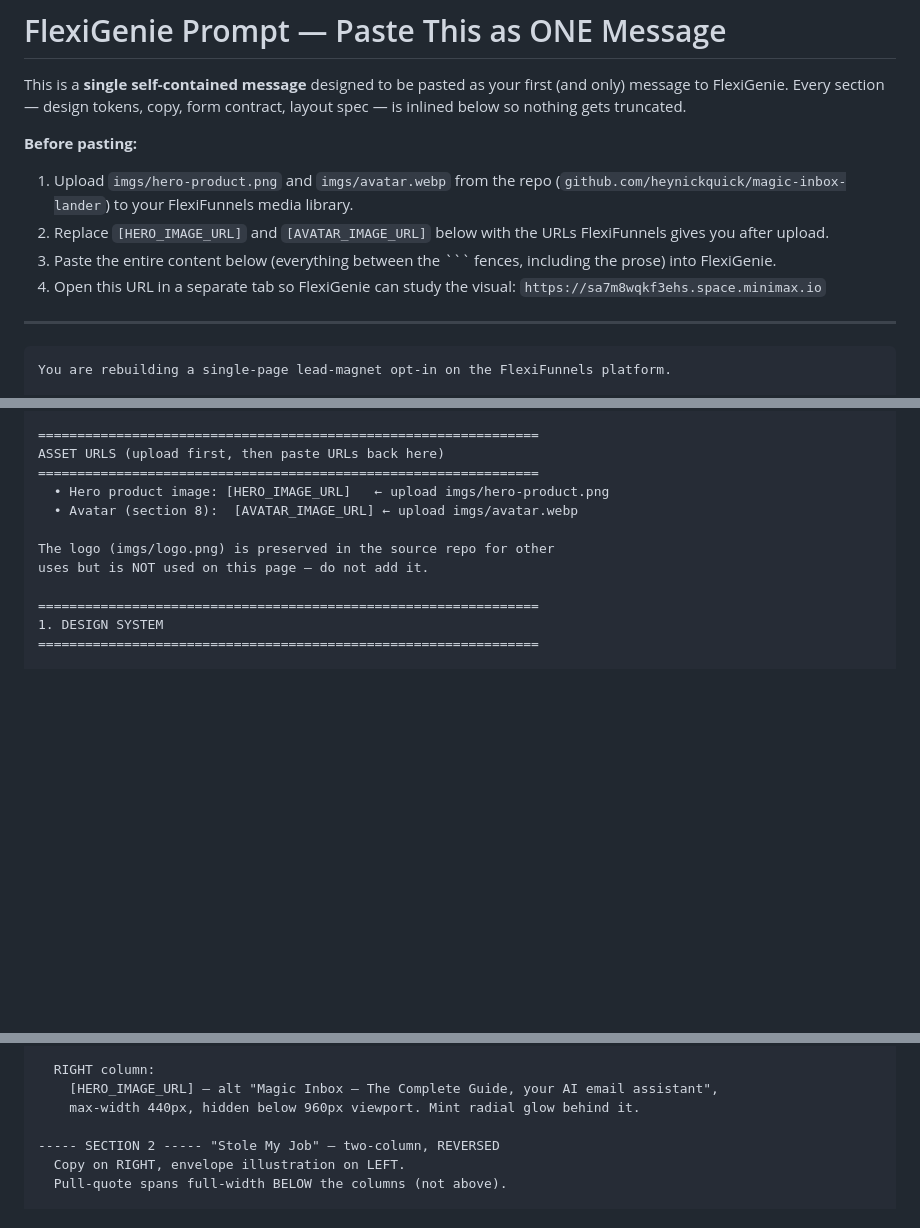
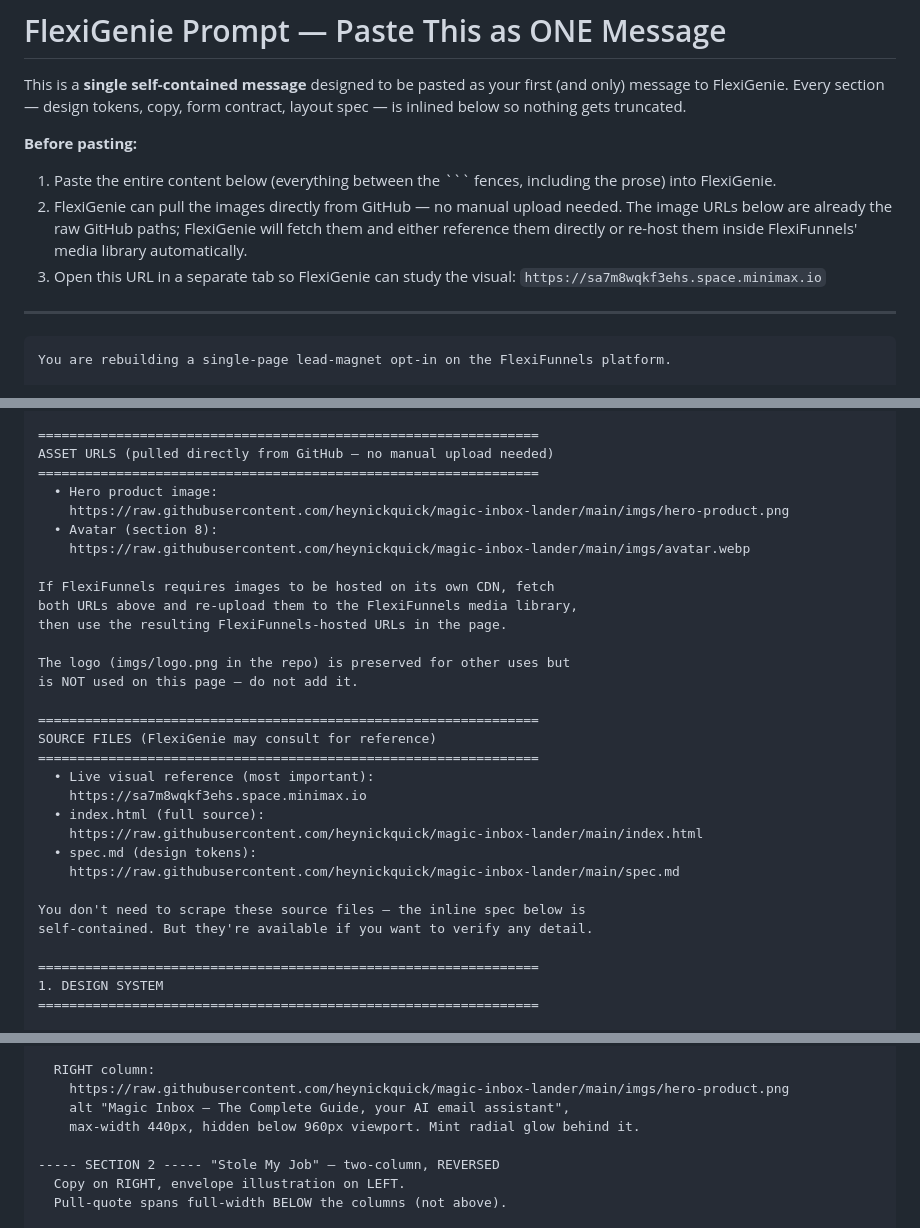
Before and after one commit to heynickquick/magic-inbox-lander, a Markdown page: FLEXIGENIE_PROMPT.md, 3 parts joined by grey strips. Rendered like a GitHub page; blank space fills up the shorter version.

Commit message:
Prompt: switch to raw GitHub URLs for images (no manual upload needed)

````diff
--- a/FLEXIGENIE_PROMPT.md
+++ b/FLEXIGENIE_PROMPT.md
@@ -3,10 +3,9 @@
 This is a **single self-contained message** designed to be pasted as your first (and only) message to FlexiGenie. Every section — design tokens, copy, form contract, layout spec — is inlined below so nothing gets truncated.
 
 **Before pasting:**
-1. Upload `imgs/hero-product.png` and `imgs/avatar.webp` from the repo (`github.com/heynickquick/magic-inbox-lander`) to your FlexiFunnels media library.
-2. Replace `[HERO_IMAGE_URL]` and `[AVATAR_IMAGE_URL]` below with the URLs FlexiFunnels gives you after upload.
-3. Paste the entire content below (everything between the ``` fences, including the prose) into FlexiGenie.
-4. Open this URL in a separate tab so FlexiGenie can study the visual: `https://sa7m8wqkf3ehs.space.minimax.io`
+1. Paste the entire content below (everything between the ``` fences, including the prose) into FlexiGenie.
+2. FlexiGenie can pull the images directly from GitHub — no manual upload needed. The image URLs below are already the raw GitHub paths; FlexiGenie will fetch them and either reference them directly or re-host them inside FlexiFunnels' media library automatically.
+3. Open this URL in a separate tab so FlexiGenie can study the visual: `https://sa7m8wqkf3ehs.space.minimax.io`
 
 ---
 
@@ -82,13 +81,32 @@ WHAT NOT TO DO
   • Don't use blue/purple in the palette. Charcoal + mint only.
 
 ================================================================
-ASSET URLS (upload first, then paste URLs back here)
+ASSET URLS (pulled directly from GitHub — no manual upload needed)
 ================================================================
-  • Hero product image: [HERO_IMAGE_URL]   ← upload imgs/hero-product.png
-  • Avatar (section 8):  [AVATAR_IMAGE_URL] ← upload imgs/avatar.webp
+  • Hero product image:
+    https://raw.githubusercontent.com/heynickquick/magic-inbox-lander/main/imgs/hero-product.png
+  • Avatar (section 8):
+    https://raw.githubusercontent.com/heynickquick/magic-inbox-lander/main/imgs/avatar.webp
 
-The logo (imgs/logo.png) is preserved in the source repo for other
-uses but is NOT used on this page — do not add it.
+If FlexiFunnels requires images to be hosted on its own CDN, fetch
+both URLs above and re-upload them to the FlexiFunnels media library,
+then use the resulting FlexiFunnels-hosted URLs in the page.
+
+The logo (imgs/logo.png in the repo) is preserved for other uses but
+is NOT used on this page — do not add it.
+
+================================================================
+SOURCE FILES (FlexiGenie may consult for reference)
+================================================================
+  • Live visual reference (most important):
+    https://sa7m8wqkf3ehs.space.minimax.io
+  • index.html (full source):
+    https://raw.githubusercontent.com/heynickquick/magic-inbox-lander/main/index.html
+  • spec.md (design tokens):
+    https://raw.githubusercontent.com/heynickquick/magic-inbox-lander/main/spec.md
+
+You don't need to scrape these source files — the inline spec below is
+self-contained. But they're available if you want to verify any detail.
 
 ================================================================
 1. DESIGN SYSTEM
@@ -178,7 +196,8 @@ The page is NINE sections + footer. Build them in this exact order.
     microcopy:      "Your email stays private and you can leave whenever you want."
 
   RIGHT column:
-    [HERO_IMAGE_URL] — alt "Magic Inbox — The Complete Guide, your AI email assistant",
+    https://raw.githubusercontent.com/heynickquick/magic-inbox-lander/main/imgs/hero-product.png
+    alt "Magic Inbox — The Complete Guide, your AI email assistant",
     max-width 440px, hidden below 960px viewport. Mint radial glow behind it.
 
 ----- SECTION 2 ----- "Stole My Job" — two-column, REVERSED
````
Also changed, not shown: other parts of FLEXIGENIE_PROMPT.md (+6 -1 lines).
